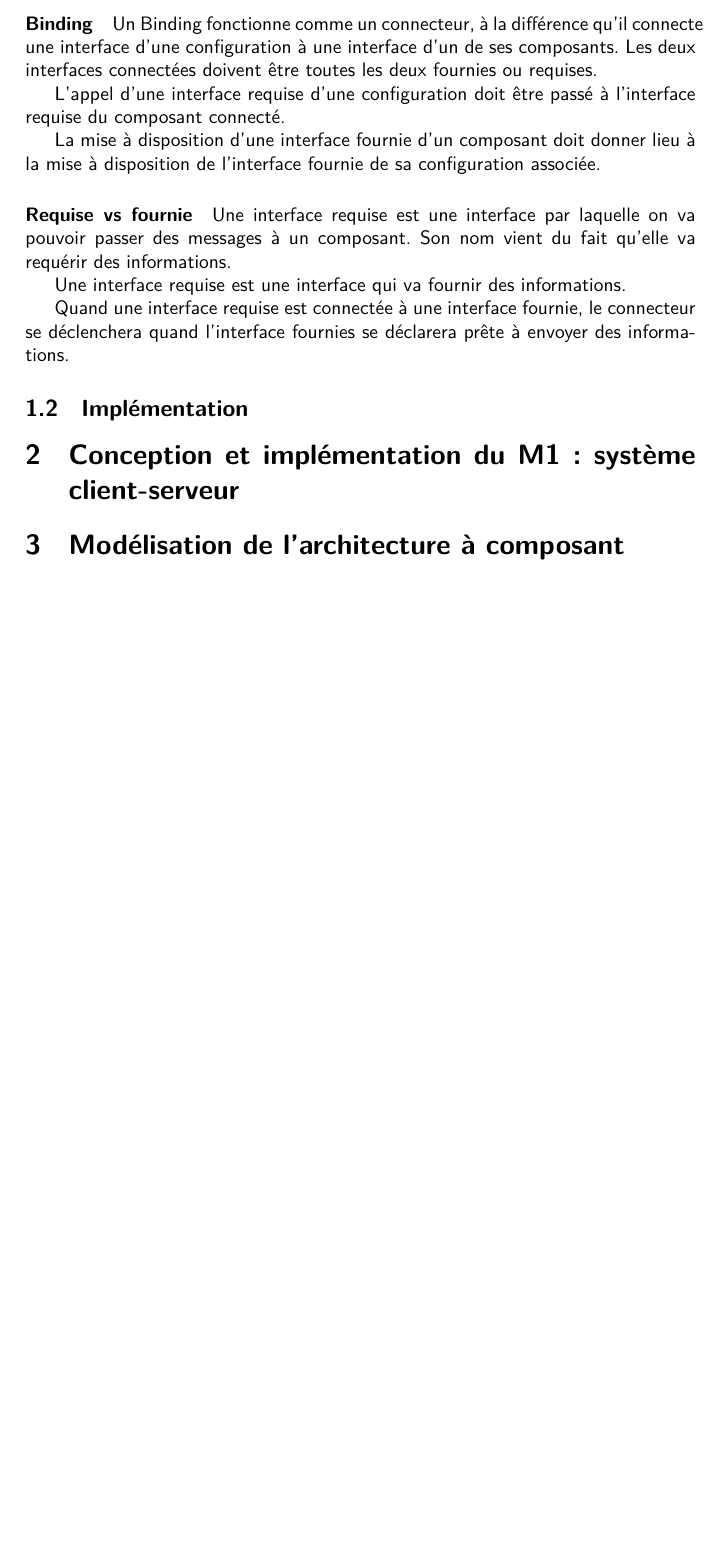
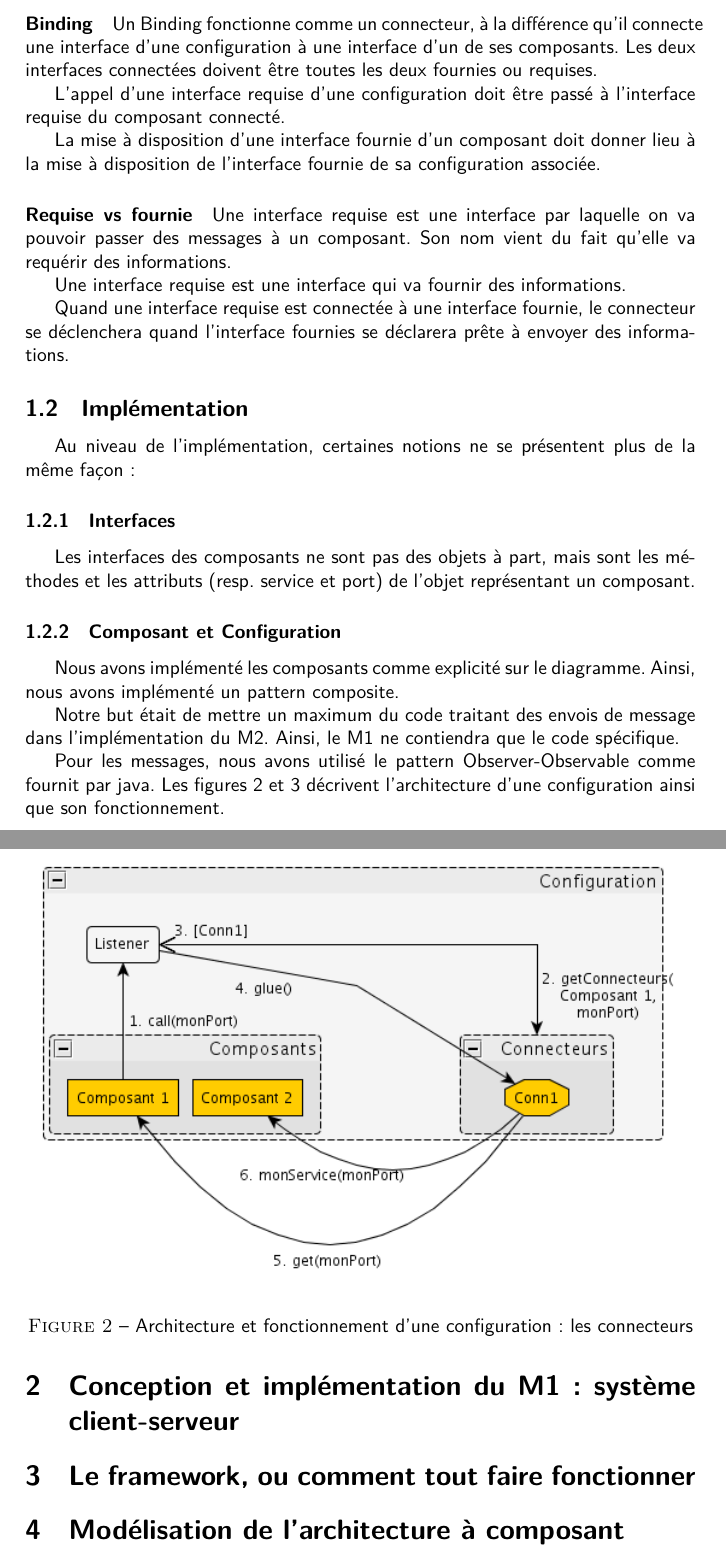
Before and after one commit to judu/Rapport-HADL, a LaTeX document (rapport.tex): part of page 4 of 4 before the commit and two parts of pages 4 and 5 of 6 after it, the two joined at a grey line, cut so that both start at the same text, the shorter picture padded with empty space. Compiled offline with XeLaTeX.

Commit message:
Implémentation M2 en écriture

```diff
--- a/rapport.tex
+++ b/rapport.tex
@@ -7,7 +7,7 @@
 
 \renewcommand{\nobreakspace}{\nobreak\ }
 
-\title{Projet HADLf: Conception et réalisation}
+\title{Projet HADL: Conception et réalisation}
 \author{Julien Durillon \and Alexandre Garnier}
 \date{\today}
 
@@ -92,3 +92,30 @@
 
 		\subsection{Implémentation}
 
+		Au niveau de l'implémentation, certaines notions ne se présentent plus de
+		la même façon:
+
+		\subsubsection{Interfaces}
+
+			Les interfaces des composants ne sont pas des objets à part, mais sont
+			les méthodes et les attributs (resp. service et port) de l'objet
+			représentant un composant.
+
+		\subsubsection{Composant et Configuration}
+
+			Nous avons implémenté les composants comme explicité sur le diagramme.
+			Ainsi, nous avons implémenté un pattern composite.
+
+			Notre but était de mettre un maximum du code traitant des envois de
+			message dans l'implémentation du M2. Ainsi, le M1 ne contiendra que le
+			code spécifique.
+
+			Pour les messages, nous avons utilisé le pattern Observer-Observable
+			comme fournit par java. Les figures \ref{fig:obsimpl} et
+			\ref{fig:obsimpl2} décrivent l'architecture
+			d'une configuration ainsi que son fonctionnement.
+
+			\begin{figure}[ht]
+				\centering
+				\includegraphics[width=1.00\textwidth]{obsimpl.png}
+				\caption{Architecture et fonctionnement d'une configuration: les connecteurs}
@@ -95,6 +129,11 @@
+				\label{fig:obsimpl2}
+			\end{figure}
+
 
 	\section{Conception et implémentation du M1 : système client-serveur}
 
+
+	\section{Le framework, ou comment tout faire fonctionner}
 
 
 	\section{Modélisation de l'architecture à composant}
```
Also changed, not shown: obsimpl.png (added), obsimpl2.png (added), rapport.tex (7 more changed lines), 2 other files.
